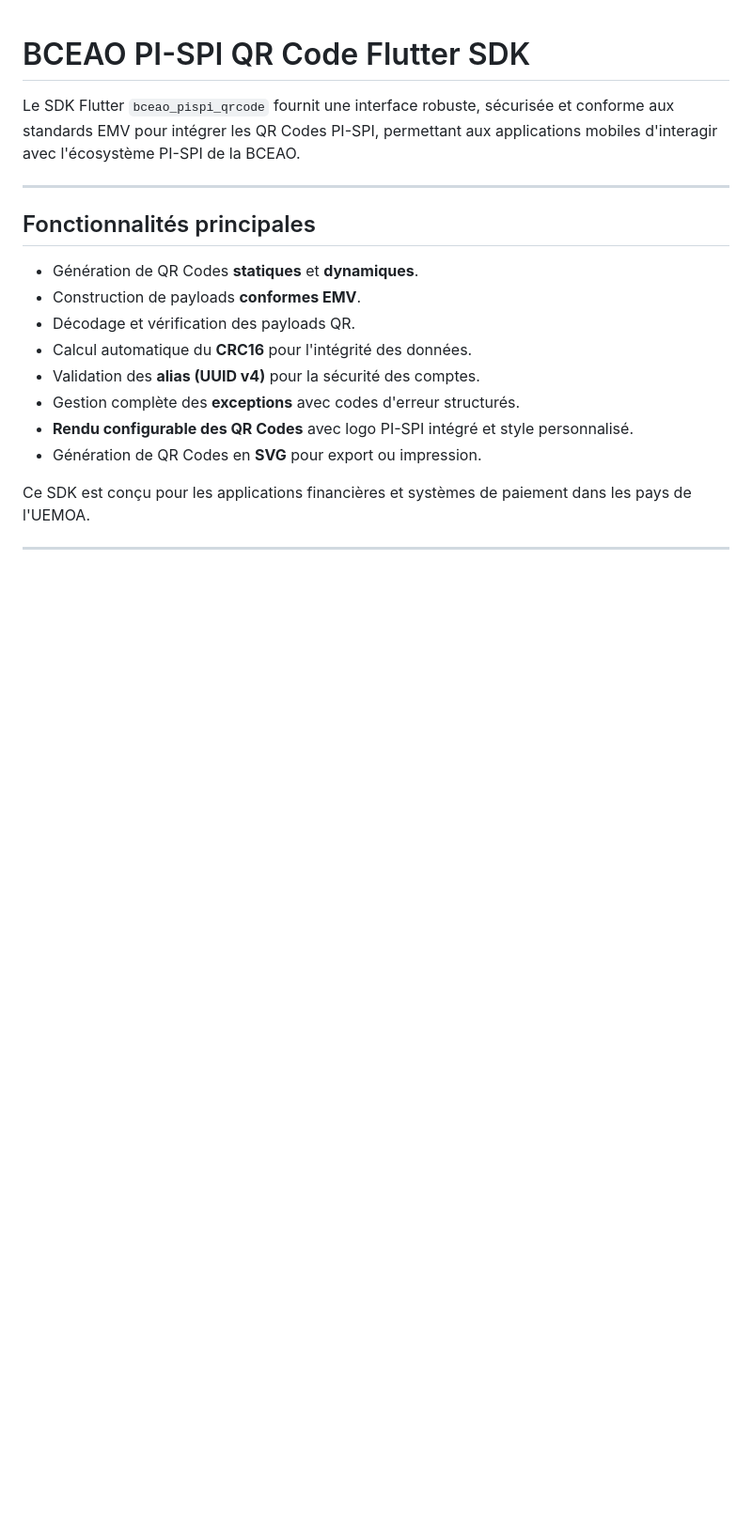
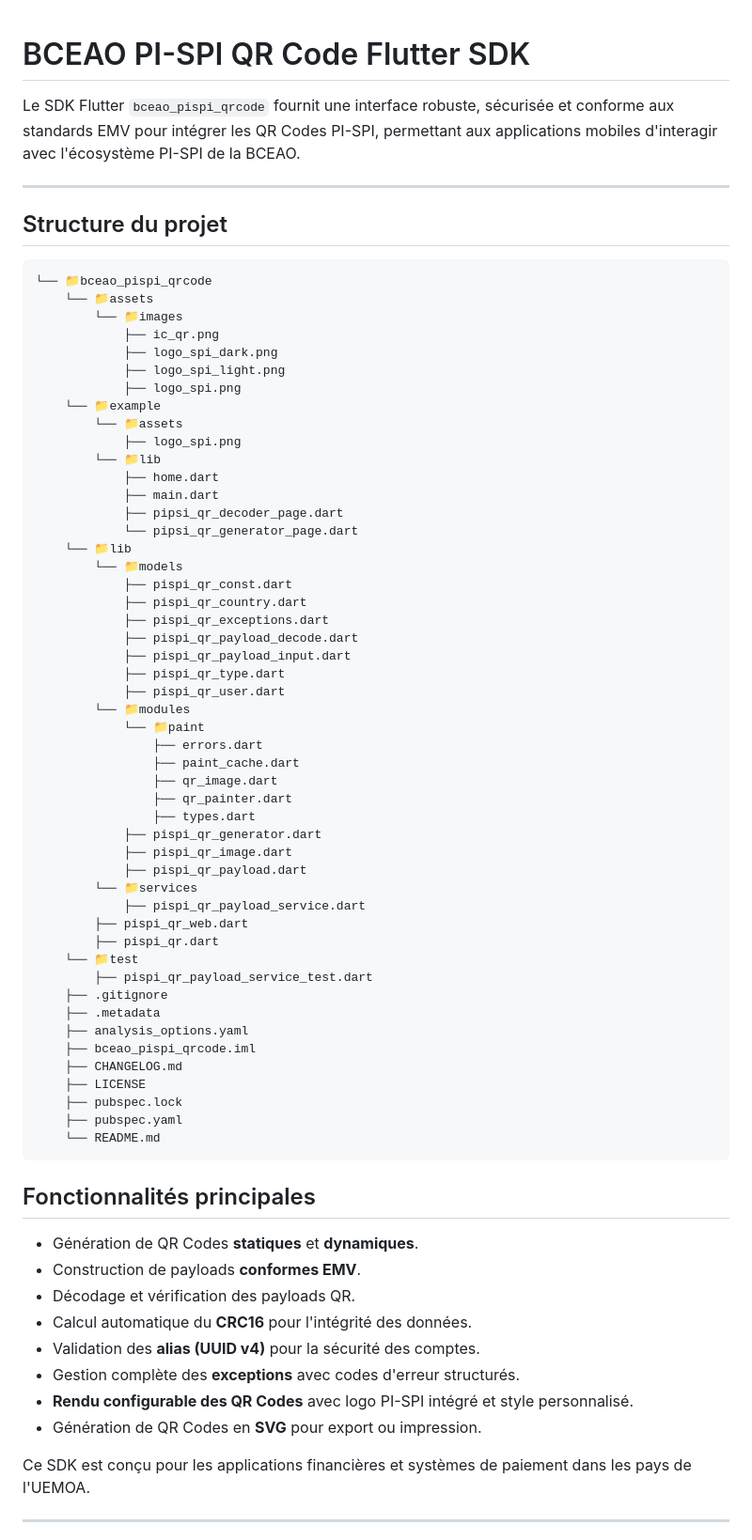
Before and after one commit to pi-spi/qrcode-flutter, a Markdown page: README.md, the part around the change. Shown at 94% size. Drawn GitHub-style; blank space fills up the shorter version.

Commit message:
Mise à jour du readme et du fichier de deploiement

````diff
--- a/README.md
+++ b/README.md
@@ -3,6 +3,60 @@
 Le SDK Flutter `bceao_pispi_qrcode` fournit une interface robuste, sécurisée et conforme aux standards EMV pour intégrer les QR Codes PI-SPI, permettant aux applications mobiles d'interagir avec l'écosystème PI-SPI de la BCEAO.
 
 ---
+
+## Structure du projet
+
+```
+└── 📁bceao_pispi_qrcode
+    └── 📁assets
+        └── 📁images
+            ├── ic_qr.png
+            ├── logo_spi_dark.png
+            ├── logo_spi_light.png
+            ├── logo_spi.png
+    └── 📁example
+        └── 📁assets
+            ├── logo_spi.png
+        └── 📁lib
+            ├── home.dart
+            ├── main.dart
+            ├── pipsi_qr_decoder_page.dart
+            └── pipsi_qr_generator_page.dart
+    └── 📁lib
+        └── 📁models
+            ├── pispi_qr_const.dart
+            ├── pispi_qr_country.dart
+            ├── pispi_qr_exceptions.dart
+            ├── pispi_qr_payload_decode.dart
+            ├── pispi_qr_payload_input.dart
+            ├── pispi_qr_type.dart
+            ├── pispi_qr_user.dart
+        └── 📁modules
+            └── 📁paint
+                ├── errors.dart
+                ├── paint_cache.dart
+                ├── qr_image.dart
+                ├── qr_painter.dart
+                ├── types.dart
+            ├── pispi_qr_generator.dart
+            ├── pispi_qr_image.dart
+            ├── pispi_qr_payload.dart
+        └── 📁services
+            ├── pispi_qr_payload_service.dart
+        ├── pispi_qr_web.dart
+        ├── pispi_qr.dart
+    └── 📁test
+        ├── pispi_qr_payload_service_test.dart
+    ├── .gitignore
+    ├── .metadata
+    ├── analysis_options.yaml
+    ├── bceao_pispi_qrcode.iml
+    ├── CHANGELOG.md
+    ├── LICENSE
+    ├── pubspec.lock
+    ├── pubspec.yaml
+    └── README.md
+```
 
 ## Fonctionnalités principales
 
````
Also changed, not shown: DEPLOIEMENT.md (added, +30 -0 lines).
